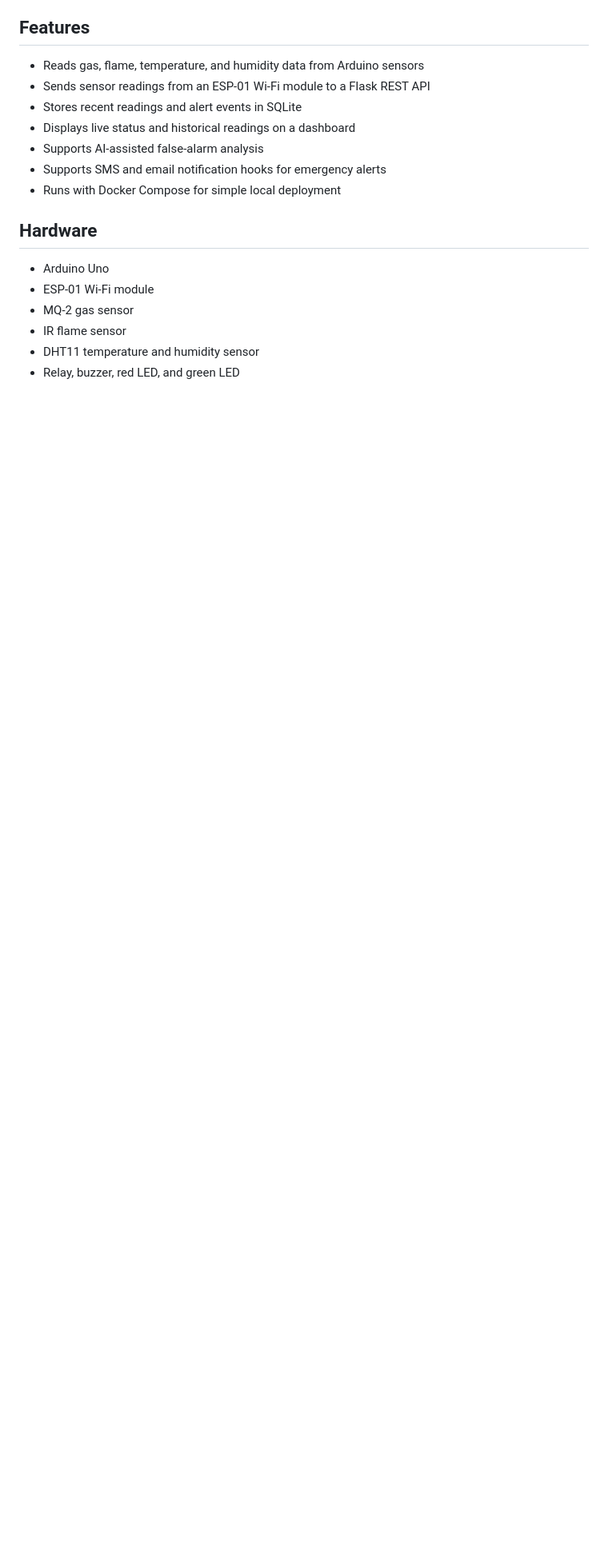
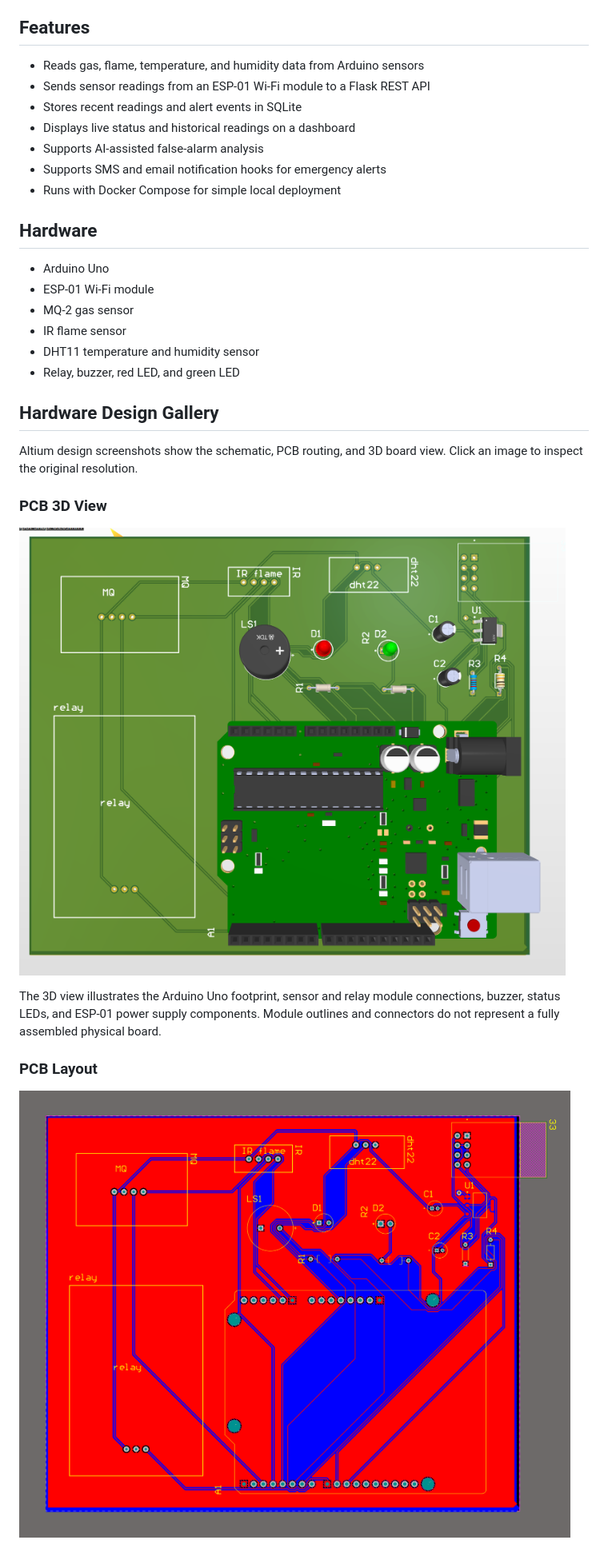
Before and after one commit to jmckc/intelligent-fire-gas-detector, a Markdown page: README.md, the part around one of its changes. Shown at 80% size. GitHub-like rendering; pictures changed too: docs/hardware/pcb-3d-view.png (added), docs/hardware/pcb-layout.png (added); blank space fills up the shorter version.

Commit message:
docs: add hardware design image gallery

```diff
--- a/README.md
+++ b/README.md
@@ -21,3 +21,17 @@ An IoT fire and gas monitoring project using Arduino, ESP-01, Flask, SQLite, Doc
 - DHT11 temperature and humidity sensor
 - Relay, buzzer, red LED, and green LED
 
+## Hardware Design Gallery
+
+Altium design screenshots show the schematic, PCB routing, and 3D board view. Click an image to inspect the original resolution.
+
+### PCB 3D View
+
+[![PCB 3D view showing the Arduino Uno and peripheral component placement](docs/hardware/pcb-3d-view.png)](docs/hardware/pcb-3d-view.png)
+
+The 3D view illustrates the Arduino Uno footprint, sensor and relay module connections, buzzer, status LEDs, and ESP-01 power supply components. Module outlines and connectors do not represent a fully assembled physical board.
+
+### PCB Layout
+
+[![PCB layout showing copper areas, routed tracks, and component footprints](docs/hardware/pcb-layout.png)](docs/hardware/pcb-layout.png)
+
```
Also changed, not shown: other parts of README.md (+11 -0 lines), docs/hardware/schematic.png (added).
